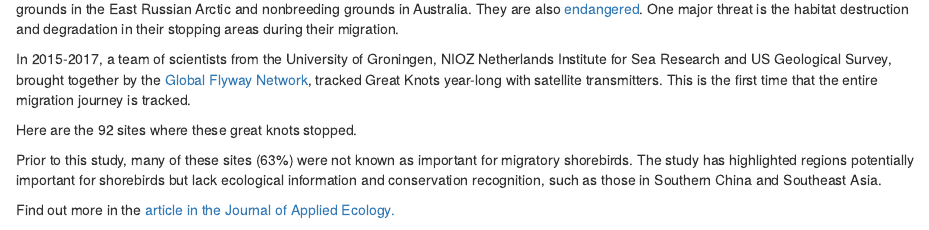
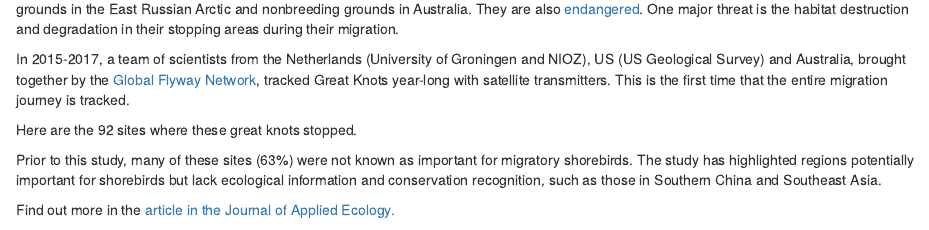
Before and after one commit to chanyingchi/greatknot.stops, an R Markdown document (GK sites output.Rmd): the page in a window 1100 px wide, from 120 px down. Rendered offline with R 4.5, knitr and Pandoc, with nearby package versions; some code elsewhere in the file could not run offline.

Commit message:
new version

```diff
--- a/GK sites output.Rmd
+++ b/GK sites output.Rmd
@@ -14,7 +14,7 @@ knit: (function(input_file, encoding) {
 
 Great Knots (_Calidris tenuirostris_) are small migratory shorebirds in the East Asian-Australasian Flyway that fly each year between breeding grounds in the East Russian Arctic and nonbreeding grounds in Australia. They are also [endangered](https://www.iucnredlist.org/species/22693359/155482913). One major threat is the habitat destruction and degradation in their stopping areas during their migration.
 
-In 2015-2017, a team of scientists from the University of Groningen, NIOZ Netherlands Institute for Sea Research and US Geological Survey, brought together by the [Global Flyway Network](https://www.globalflywaynetwork.org/), tracked Great Knots year-long with satellite transmitters. This is the first time that the entire migration journey is tracked.
+In 2015-2017, a team of scientists from the Netherlands (University of Groningen and NIOZ), US (US Geological Survey) and Australia, brought together by the [Global Flyway Network](https://www.globalflywaynetwork.org/), tracked Great Knots year-long with satellite transmitters. This is the first time that the entire migration journey is tracked.
 
 Here are the 92 sites where these great knots stopped.
 
```
Also changed, not shown: 1 other file.
